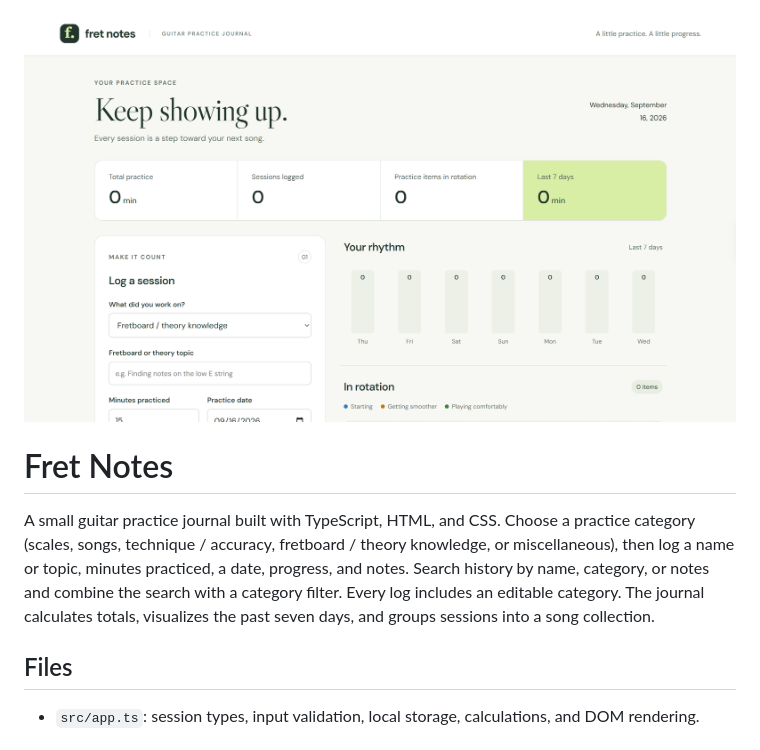
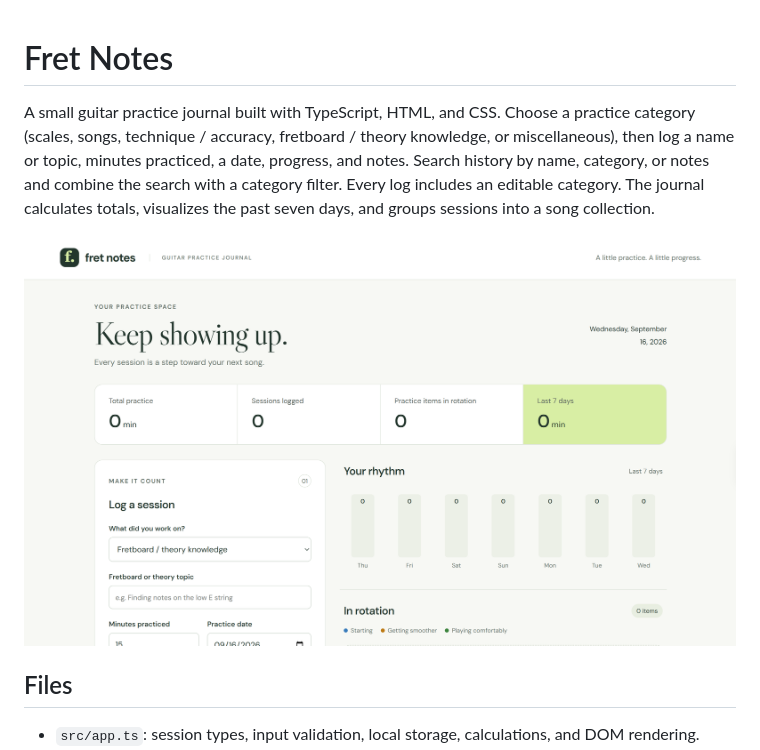
Before and after one commit to RockyMAcasio/fret-notes, a Markdown page: README.md, the part around the change. GitHub-like rendering.

```diff
--- a/README.md
+++ b/README.md
@@ -1,8 +1,10 @@
-![Fret Notes guitar practice tracker](fret-notes.png)
+
 
 # Fret Notes
 
 A small guitar practice journal built with TypeScript, HTML, and CSS. Choose a practice category (scales, songs, technique / accuracy, fretboard / theory knowledge, or miscellaneous), then log a name or topic, minutes practiced, a date, progress, and notes. Search history by name, category, or notes and combine the search with a category filter. Every log includes an editable category. The journal calculates totals, visualizes the past seven days, and groups sessions into a song collection.
+
+![Fret Notes guitar practice tracker](fret-notes.png)
 
 ## Files
 
```
